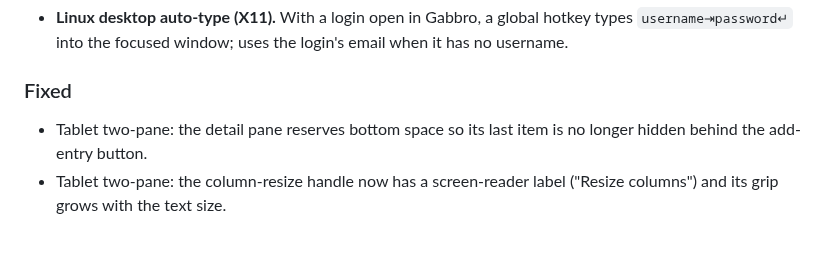
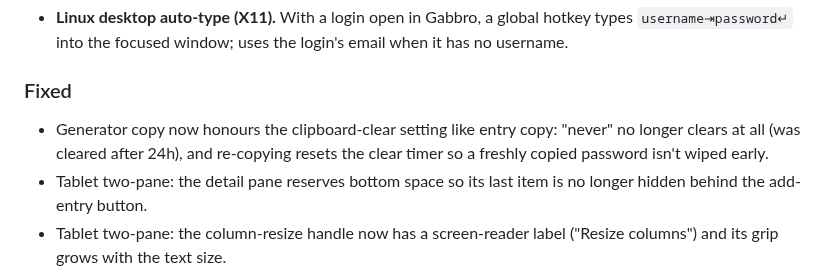
Before and after one commit to gabbro-foss/gabbro, a Markdown page: CHANGELOG.md, the part around the change. Rendered like a GitHub page; blank space fills up the shorter version.

Commit message:
docs: generator clear fix; biometric multi-vault bug -> next task
Co-Authored-By: Claude Opus 4.8 (1M context) <noreply@anthropic.com>

```diff
--- a/CHANGELOG.md
+++ b/CHANGELOG.md
@@ -11,6 +11,7 @@ and this project adheres to [Semantic Versioning](https://semver.org/spec/v2.0.0
 - **Linux desktop auto-type (X11).** With a login open in Gabbro, a global hotkey types `username⇥password↵` into the focused window; uses the login's email when it has no username.
 
 ### Fixed
+- Generator copy now honours the clipboard-clear setting like entry copy: "never" no longer clears at all (was cleared after 24h), and re-copying resets the clear timer so a freshly copied password isn't wiped early.
 - Tablet two-pane: the detail pane reserves bottom space so its last item is no longer hidden behind the add-entry button.
 - Tablet two-pane: the column-resize handle now has a screen-reader label ("Resize columns") and its grip grows with the text size.
 
```
Also changed, not shown: docs/ARCHITECTURE.md (+11 -8 lines).
